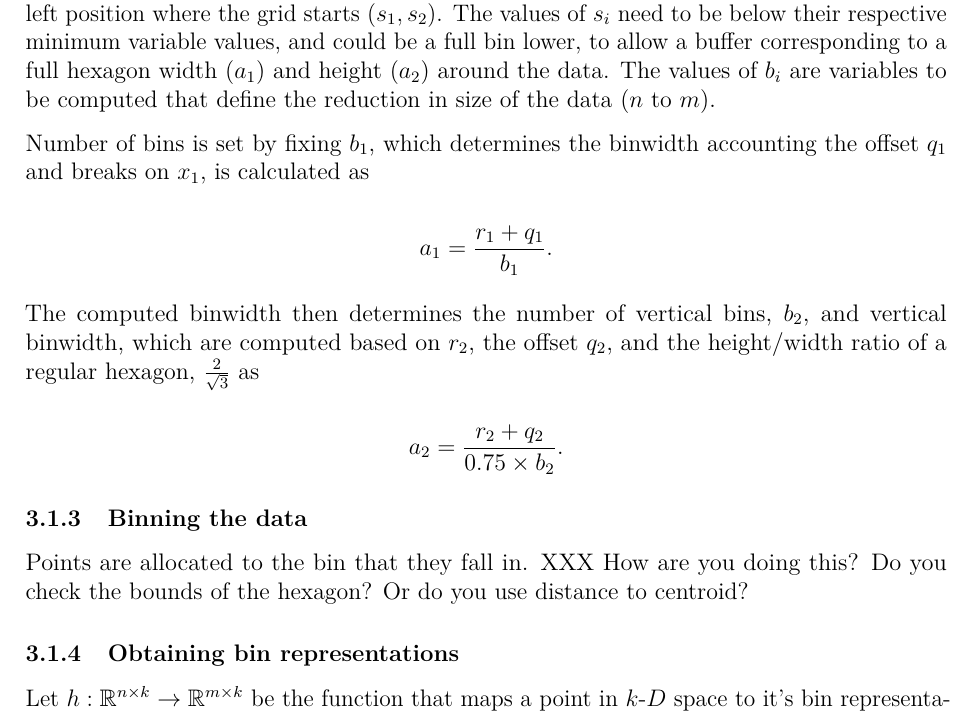
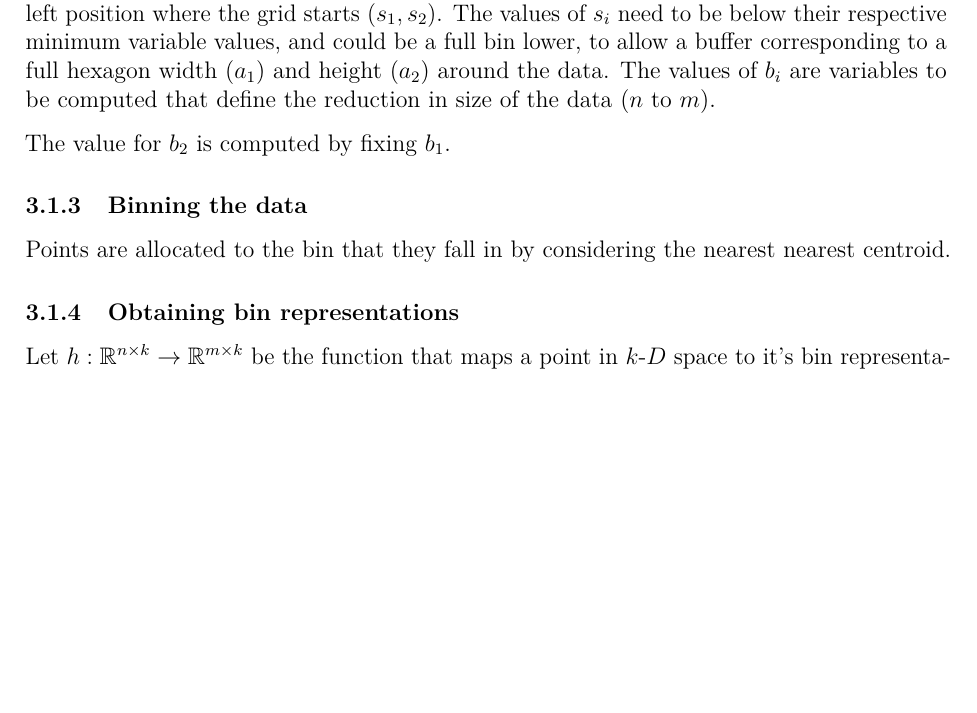
Before and after one commit to JayaniLakshika/paper-nldr-vis-algorithm, a LaTeX paper (paper.tex): part of page 7 of 11 before the commit and part of page 7 of 10 after it, cut so that both start at the same text, the shorter picture padded with empty space. Compiled offline with pdfLaTeX.

Commit message:
Add binning data dist

```diff
--- a/paper.tex
+++ b/paper.tex
@@ -474,27 +474,12 @@ buffer corresponding to a full hexagon width (\(a_1\)) and height
 (\(a_2\)) around the data. The values of \(b_i\) are variables to be
 computed that define the reduction in size of the data (\(n\) to \(m\)).
 
-Number of bins is set by fixing \(b_1\), which determines the binwidth
-accounting the offset \(q_1\) and breaks on \(x_1\), is calculated as
-
-\[
-a_1 = \frac{r_1 + q_1}{b_1}.
-\]
-
-The computed binwidth then determines the number of vertical bins,
-\(b_2\), and vertical binwidth, which are computed based on \(r_2\), the
-offset \(q_2\), and the height/width ratio of a regular hexagon,
-\(\frac{2}{\sqrt{3}}\) as
-
-\[
-a_2 = \frac{r_2 + q_2}{0.75 \times b_2}.
-\]
+The value for \(b_2\) is computed by fixing \(b_1\).
 
 \subsubsection{Binning the data}\label{binning-the-data}
 
-Points are allocated to the bin that they fall in. XXX How are you doing
-this? Do you check the bounds of the hexagon? Or do you use distance to
-centroid?
+Points are allocated to the bin that they fall in by considering the
+nearest nearest centroid.
 
 \subsubsection{Obtaining bin
 representations}\label{obtaining-bin-representations}
```
Also changed, not shown: paper.pdf, 1 other file.
